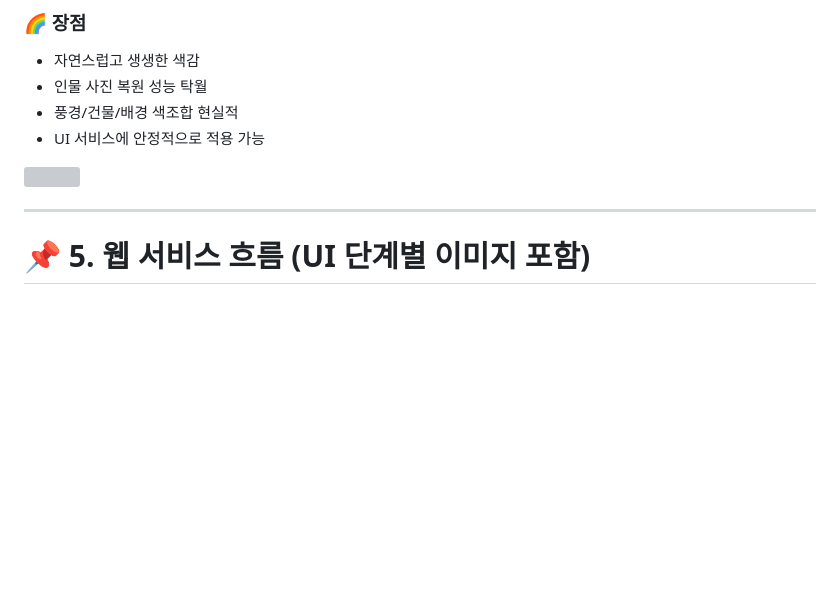
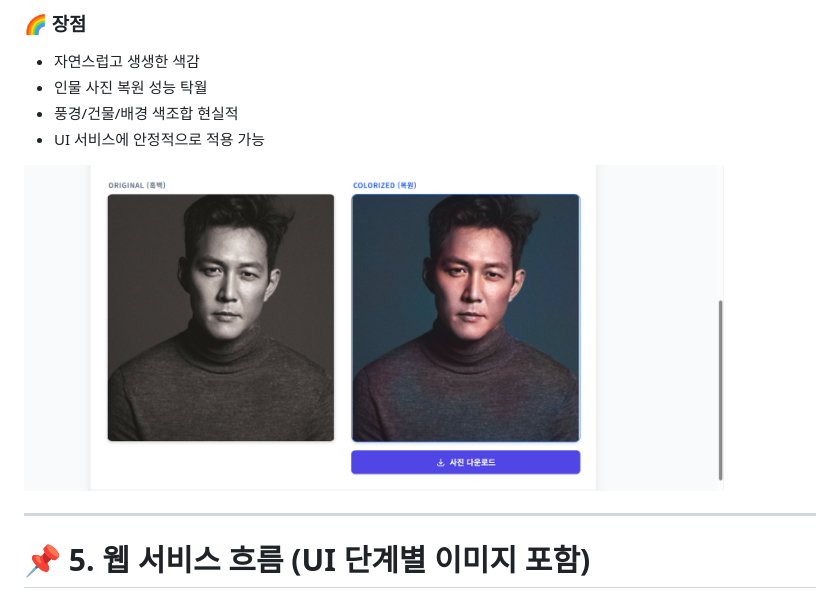
Before and after one commit to seok345/black-image, a Markdown page: README.md, the part around the change. Rendered like a GitHub page; blank space fills up the shorter version; grey boxes are pictures that could not be loaded.

```diff
--- a/README.md
+++ b/README.md
@@ -59,7 +59,7 @@
 - 풍경/건물/배경 색조합 현실적
 - UI 서비스에 안정적으로 적용 가능
 
-<img src="image5.png" width="700">
+<img src="image/5.png" width="700">
 
 ---
 
```
